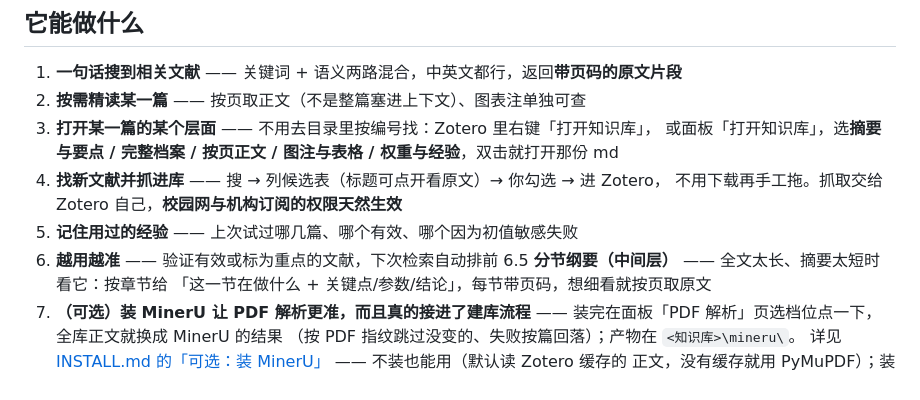
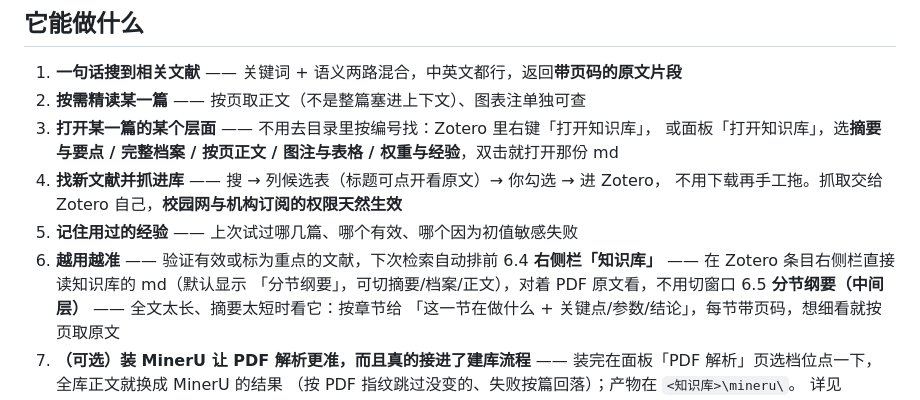
Before and after one commit to Authentic3096/zotero-kb, a Markdown page: README.md, the part around the change. Rendered like a GitHub page.

Commit message:
文档：右侧栏「知识库」分区（ARCHITECTURE B11.4 / DEVELOPMENT 文件清单 / README 功能表）

```diff
--- a/README.md
+++ b/README.md
@@ -24,6 +24,8 @@
    不用下载再手工拖。抓取交给 Zotero 自己，**校园网与机构订阅的权限天然生效**
 5. **记住用过的经验** —— 上次试过哪几篇、哪个有效、哪个因为初值敏感失败
 6. **越用越准** —— 验证有效或标为重点的文献，下次检索自动排前
+6.4 **右侧栏「知识库」** —— 在 Zotero 条目右侧栏直接读知识库的 md（默认显示
+   「分节纲要」，可切摘要/档案/正文），对着 PDF 原文看，不用切窗口
 6.5 **分节纲要（中间层）** —— 全文太长、摘要太短时看它：按章节给
    「这一节在做什么 + 关键点/参数/结论」，每节带页码，想细看就按页取原文
 7. **（可选）装 MinerU 让 PDF 解析更准，而且真的接进了建库流程** ——
```
Also changed, not shown: ARCHITECTURE.md (+21 -0 lines), docs/DEVELOPMENT.md (+1 -0 lines).
